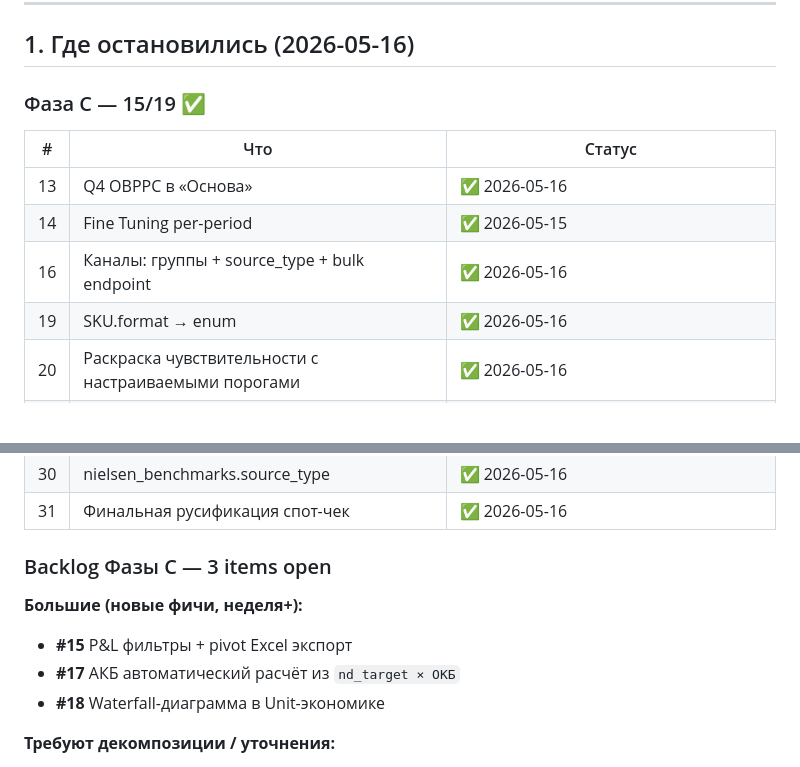
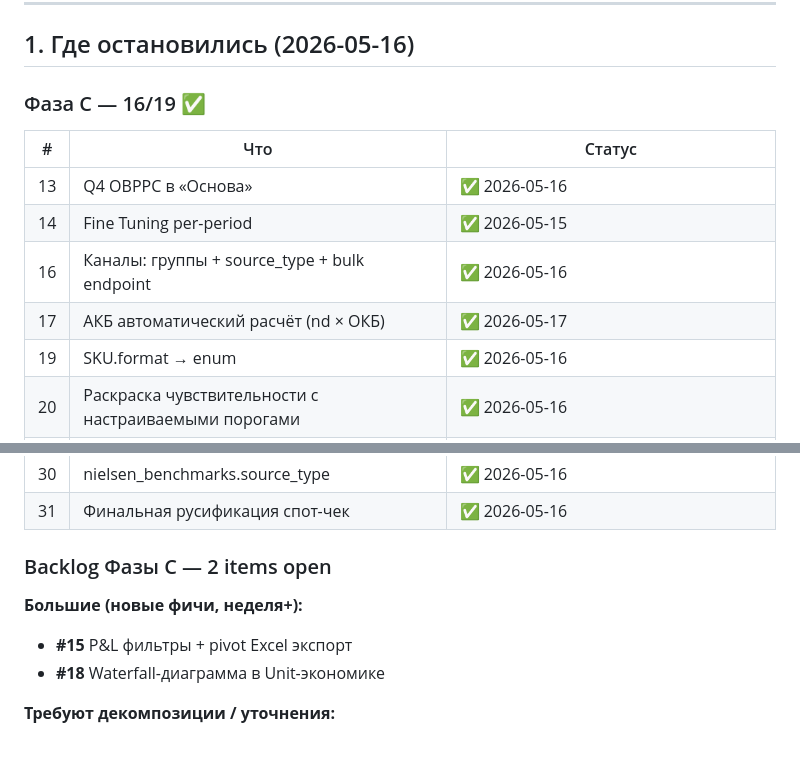
Before and after one commit to slesarev92/DB2, a Markdown page: GO5.md, 2 parts joined by grey strips. Rendered like a GitHub page; blank space fills up the shorter version.

```diff
--- a/GO5.md
+++ b/GO5.md
@@ -23,13 +23,14 @@
 
 ## 1. Где остановились (2026-05-16)
 
-### Фаза C — 15/19 ✅
+### Фаза C — 16/19 ✅
 
 | # | Что | Статус |
 |---|---|---|
 | 13 | Q4 OBPPC в «Основа» | ✅ 2026-05-16 |
 | 14 | Fine Tuning per-period | ✅ 2026-05-15 |
 | 16 | Каналы: группы + source_type + bulk endpoint | ✅ 2026-05-16 |
+| 17 | АКБ автоматический расчёт (nd × ОКБ) | ✅ 2026-05-17 |
 | 19 | SKU.format → enum | ✅ 2026-05-16 |
 | 20 | Раскраска чувствительности с настраиваемыми порогами | ✅ 2026-05-16 |
 | 21 | Status проекта + Gantt color override | ✅ 2026-05-17 |
@@ -43,11 +44,10 @@
 | 30 | nielsen_benchmarks.source_type | ✅ 2026-05-16 |
 | 31 | Финальная русификация спот-чек | ✅ 2026-05-16 |
 
-### Backlog Фазы C — 3 items open
+### Backlog Фазы C — 2 items open
 
 **Большие (новые фичи, неделя+):**
 - **#15** P&L фильтры + pivot Excel экспорт
-- **#17** АКБ автоматический расчёт из `nd_target × ОКБ`
 - **#18** Waterfall-диаграмма в Unit-экономике
 
 **Требуют декомпозиции / уточнения:**
```
Also changed, not shown: CHANGELOG.md (+4 -0 lines).
